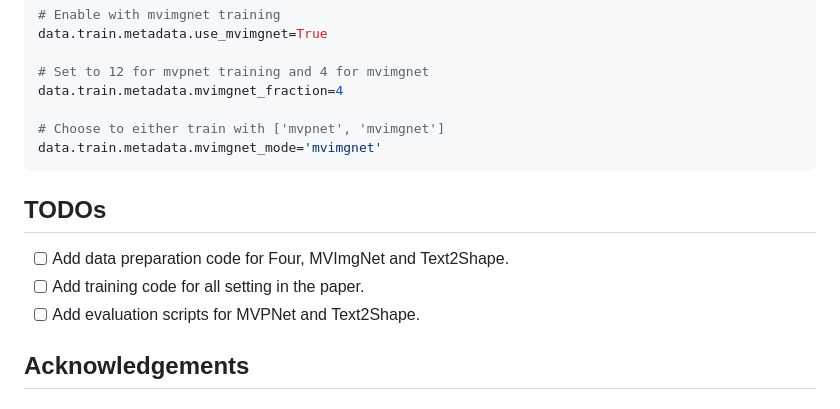
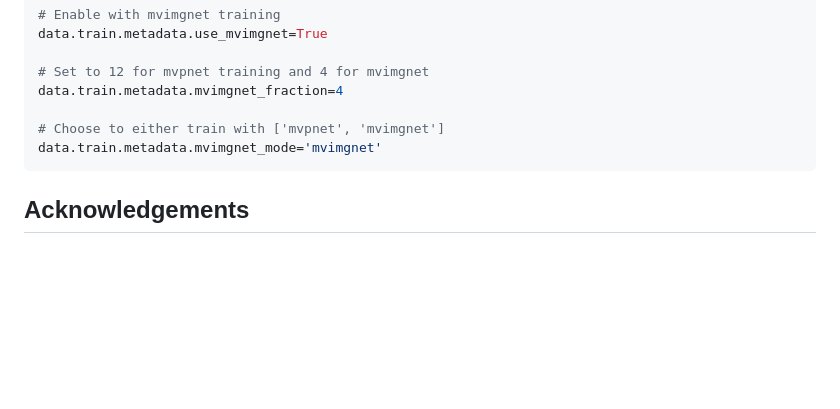
Before and after one commit to 3dlg-hcvc/DuoduoCLIP, a Markdown page: README.md, the part around the change. GitHub-like rendering; blank space fills up the shorter version.

Commit message:
remove todo

````diff
--- a/README.md
+++ b/README.md
@@ -181,12 +181,6 @@ data.train.metadata.mvimgnet_fraction=4
 data.train.metadata.mvimgnet_mode='mvimgnet'
 ```
 
-## TODOs
-
-- [ ] Add data preparation code for Four, MVImgNet and Text2Shape.
-- [ ] Add training code for all setting in the paper.
-- [ ] Add evaluation scripts for MVPNet and Text2Shape.
-
 ## Acknowledgements
 
 ### Code
````
